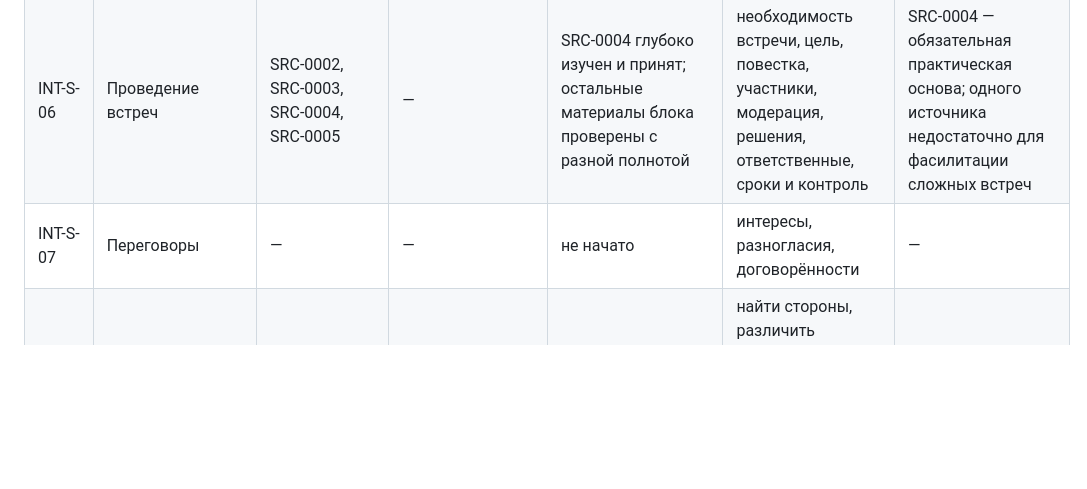
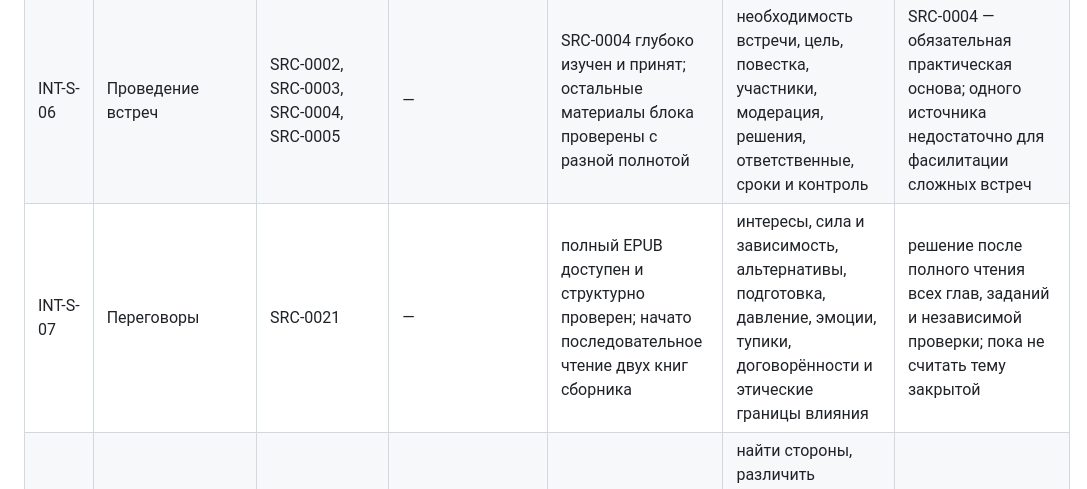
Before and after one commit to samoilovnk12-ctrl/ai-business-analyst-learning, a Markdown page: research/INTERN-SOURCE-INTAKE.md, the part around the change. Rendered like a GitHub page; blank space fills up the shorter version.

```diff
--- a/research/INTERN-SOURCE-INTAKE.md
+++ b/research/INTERN-SOURCE-INTAKE.md
@@ -22,7 +22,7 @@
 | INT-S-04 | Поиск информации и вопросы | — | — | не начато | самостоятельный поиск и эскалация | — |
 | INT-S-05 | Самопрезентация | — | — | не начато | короткое представление роли и опыта | — |
 | INT-S-06 | Проведение встреч | SRC-0002, SRC-0003, SRC-0004, SRC-0005 | — | SRC-0004 глубоко изучен и принят; остальные материалы блока проверены с разной полнотой | необходимость встречи, цель, повестка, участники, модерация, решения, ответственные, сроки и контроль | SRC-0004 — обязательная практическая основа; одного источника недостаточно для фасилитации сложных встреч |
-| INT-S-07 | Переговоры | — | — | не начато | интересы, разногласия, договорённости | — |
+| INT-S-07 | Переговоры | SRC-0021 | — | полный EPUB доступен и структурно проверен; начато последовательное чтение двух книг сборника | интересы, сила и зависимость, альтернативы, подготовка, давление, эмоции, тупики, договорённости и этические границы влияния | решение после полного чтения всех глав, заданий и независимой проверки; пока не считать тему закрытой |
 | INT-S-08 | Стейкхолдеры | SRC-0013 | SRC-0014: IIBA, Scrum Guide, GitLab и Atlassian | русское введение прочитано; профессиональная матрица и роли сопоставлены по нескольким источникам | найти стороны, различить внутреннее/внешнее и прямое/косвенное положение, описать интерес, влияние, последствия и план взаимодействия; обновлять карту | базовое покрытие создано; дополнительно проверить практику на кейсах и RACI/DACI |
 | INT-S-09 | IT-команда и роли | SRC-0012 | SRC-0014: IIBA, Scrum Guide, GitLab и Atlassian; Team Topologies 2 (кандидат) | коммуникационная статья прочитана; современная карта ролей собрана и перепроверена; книги ещё не прочитаны | объяснить BA, системного аналитика, PM/PO, архитектора, тимлида, frontend/backend, QA, UX, data, DevOps/SRE, безопасность, поддержку и предметных специалистов; отличить должность от ответственности | базовый источник по ролям найден; Team Topologies 2 и российские вакансии добавить как следующую проверку |
 | INT-S-10 | Конфликтология | SRC-0015 | — | книга доступна и структурно проверена, но не прочитана: текстовый слой PDF повреждён; ученик пришлёт читаемую версию позже | отличить разногласие, конфликт интересов и агрессию; саморегуляция, переговоры, эскалация и организационные способы разрешения | SRC-0015 оставить кандидатом; параллельно найти актуальные доказательные и профессиональные источники по рабочим конфликтам |
```
Also changed, not shown: research/SOURCE-REGISTER.md (+1 -0 lines), research/source-cards/SRC-0021-ryzov-big-book-of-negotiations.md (added, +80 -0 lines).
